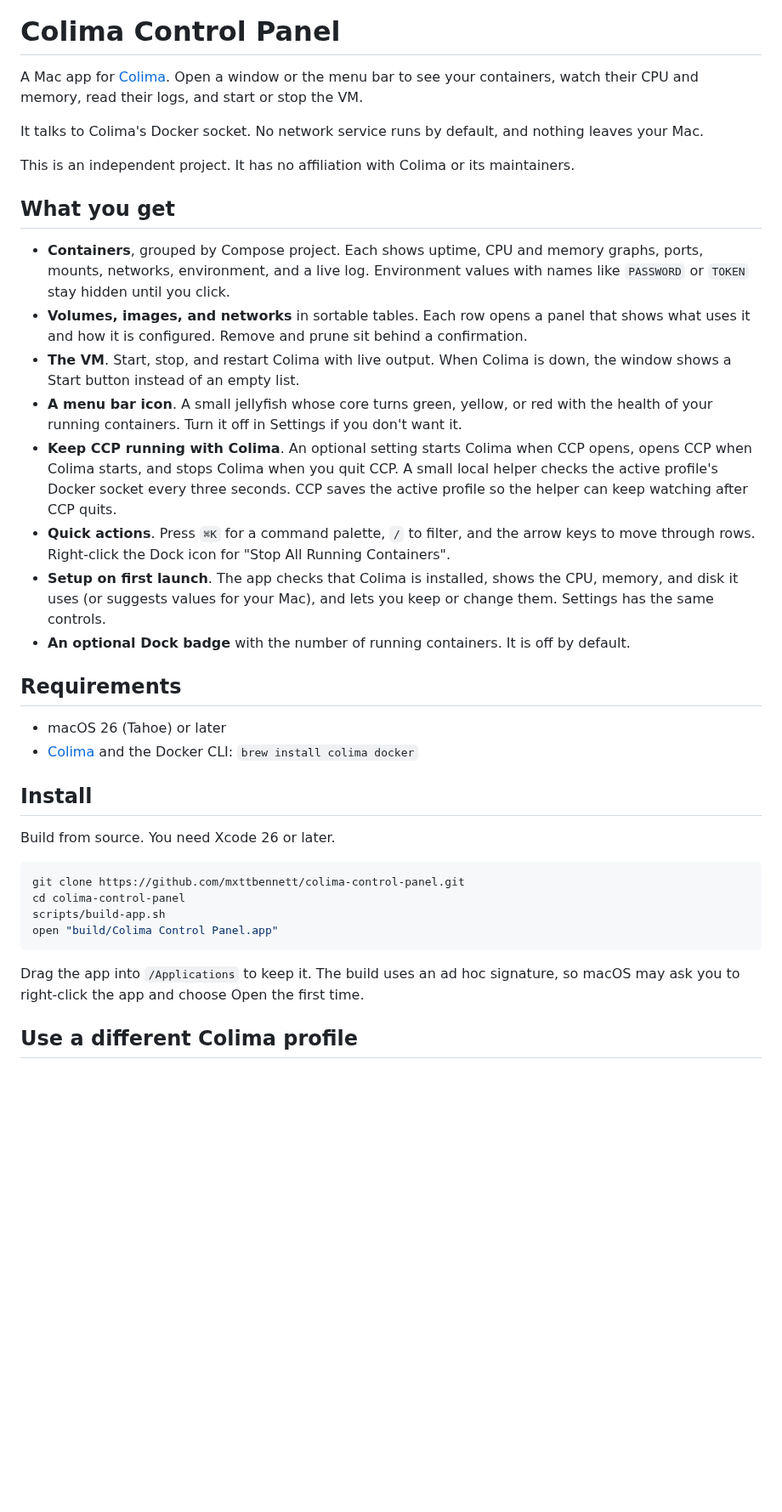
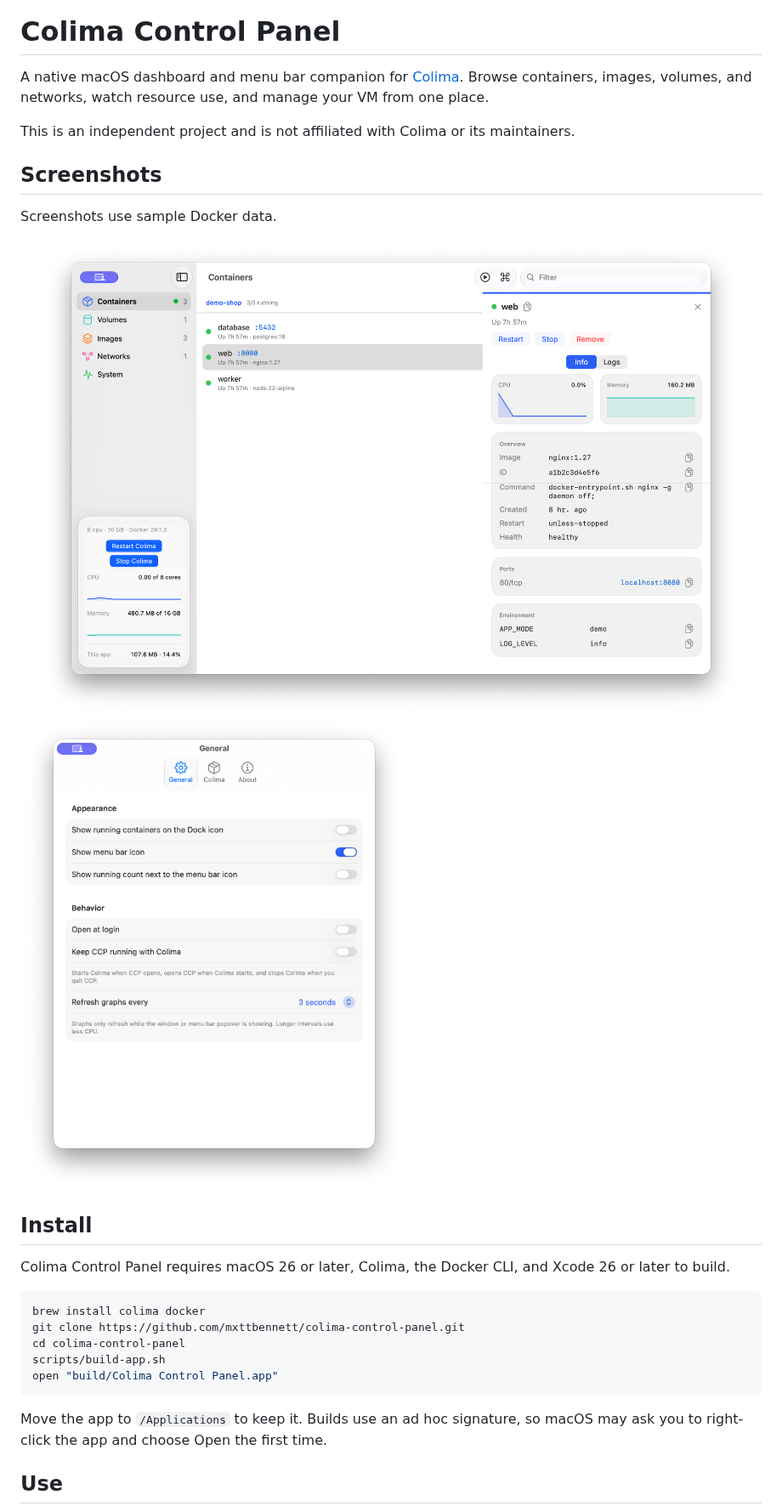
Before and after one commit to mxttbennett/colima-control-panel, a Markdown page: README.md, the part around one of its changes. Shown at 85% size. Drawn GitHub-style; pictures changed too: docs/images/container-detail.png (added), docs/images/settings.png (added); blank space fills up the shorter version.

Commit message:
docs(readme): add icon and app screenshots (#19)

````diff
--- a/README.md
+++ b/README.md
@@ -1,39 +5,30 @@
 # Colima Control Panel
 
-A Mac app for [Colima](https://github.com/abiosoft/colima). Open a window or the menu bar to see your containers, watch their CPU and memory, read their logs, and start or stop the VM.
+A native macOS dashboard and menu bar companion for [Colima](https://github.com/abiosoft/colima). Browse containers, images, volumes, and networks, watch resource use, and manage your VM from one place.
 
-It talks to Colima's Docker socket. No network service runs by default, and nothing leaves your Mac.
+This is an independent project and is not affiliated with Colima or its maintainers.
 
-This is an independent project. It has no affiliation with Colima or its maintainers.
+## Screenshots
 
-## What you get
+Screenshots use sample Docker data.
 
-- **Containers**, grouped by Compose project. Each shows uptime, CPU and memory graphs, ports, mounts, networks, environment, and a live log. Environment values with names like `PASSWORD` or `TOKEN` stay hidden until you click.
-- **Volumes, images, and networks** in sortable tables. Each row opens a panel that shows what uses it and how it is configured. Remove and prune sit behind a confirmation.
-- **The VM**. Start, stop, and restart Colima with live output. When Colima is down, the window shows a Start button instead of an empty list.
-- **A menu bar icon**. A small jellyfish whose core turns green, yellow, or red with the health of your running containers. Turn it off in Settings if you don't want it.
-- **Keep CCP running with Colima**. An optional setting starts Colima when CCP opens, opens CCP when Colima starts, and stops Colima when you quit CCP. A small local helper checks the active profile's Docker socket every three seconds. CCP saves the active profile so the helper can keep watching after CCP quits.
-- **Quick actions**. Press `⌘K` for a command palette, `/` to filter, and the arrow keys to move through rows. Right-click the Dock icon for "Stop All Running Containers".
-- **Setup on first launch**. The app checks that Colima is installed, shows the CPU, memory, and disk it uses (or suggests values for your Mac), and lets you keep or change them. Settings has the same controls.
-- **An optional Dock badge** with the number of running containers. It is off by default.
+<img src="docs/images/container-detail.png" width="100%" alt="Colima Control Panel showing a Compose project, running containers, resource graphs, and container details">
 
-## Requirements
-
-- macOS 26 (Tahoe) or later
-- [Colima](https://github.com/abiosoft/colima) and the Docker CLI: `brew install colima docker`
+<img src="docs/images/settings.png" width="560" alt="General settings, including the optional Keep CCP running with Colima setting">
 
 ## Install
 
-Build from source. You need Xcode 26 or later.
+Colima Control Panel requires macOS 26 or later, Colima, the Docker CLI, and Xcode 26 or later to build.
 
 ```sh
+brew install colima docker
 git clone https://github.com/mxttbennett/colima-control-panel.git
 cd colima-control-panel
 scripts/build-app.sh
 open "build/Colima Control Panel.app"
 ```
 
-Drag the app into `/Applications` to keep it. The build uses an ad hoc signature, so macOS may ask you to right-click the app and choose Open the first time.
+Move the app to `/Applications` to keep it. Builds use an ad hoc signature, so macOS may ask you to right-click the app and choose Open the first time.
 
-## Use a different Colima profile
+## Use
 
````
Also changed, not shown: other parts of README.md (+17 -6 lines).
